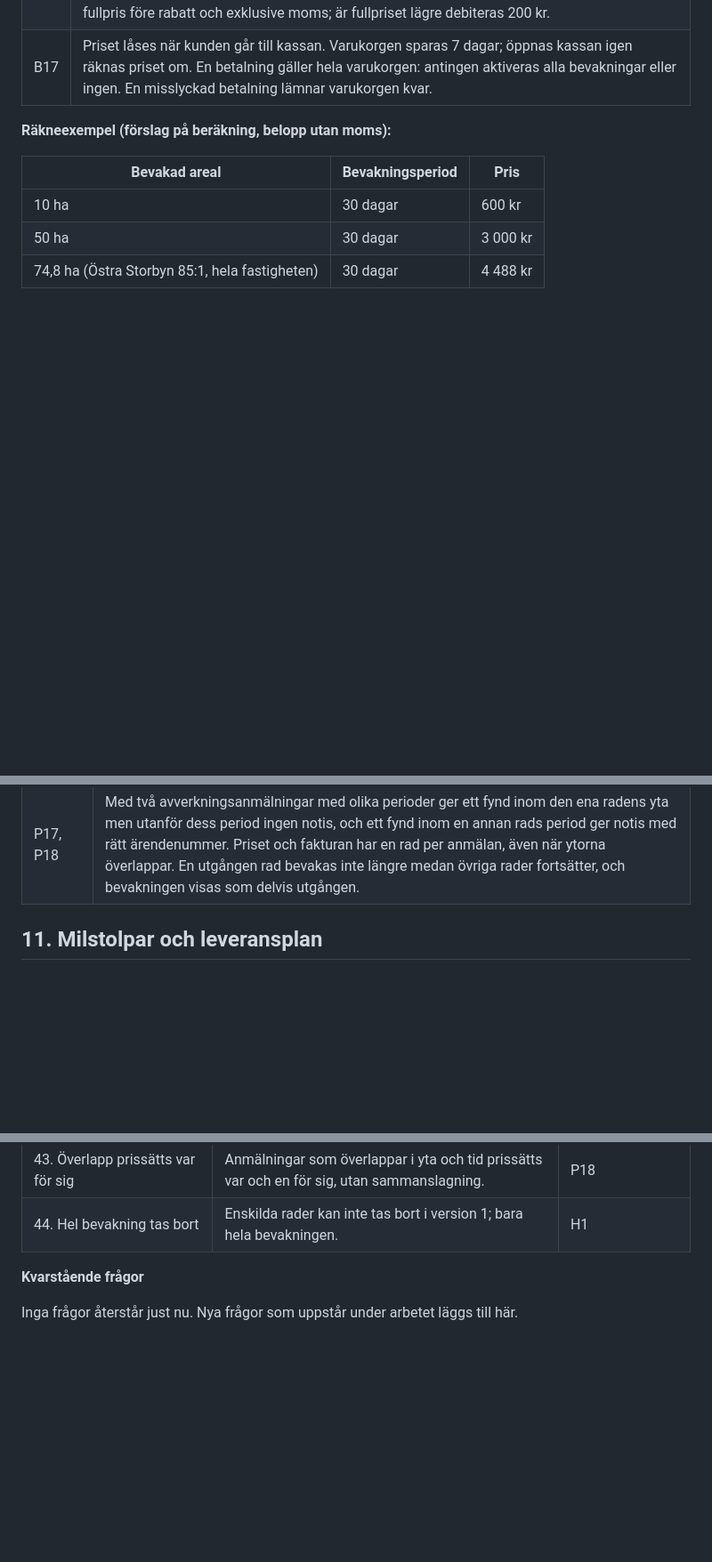
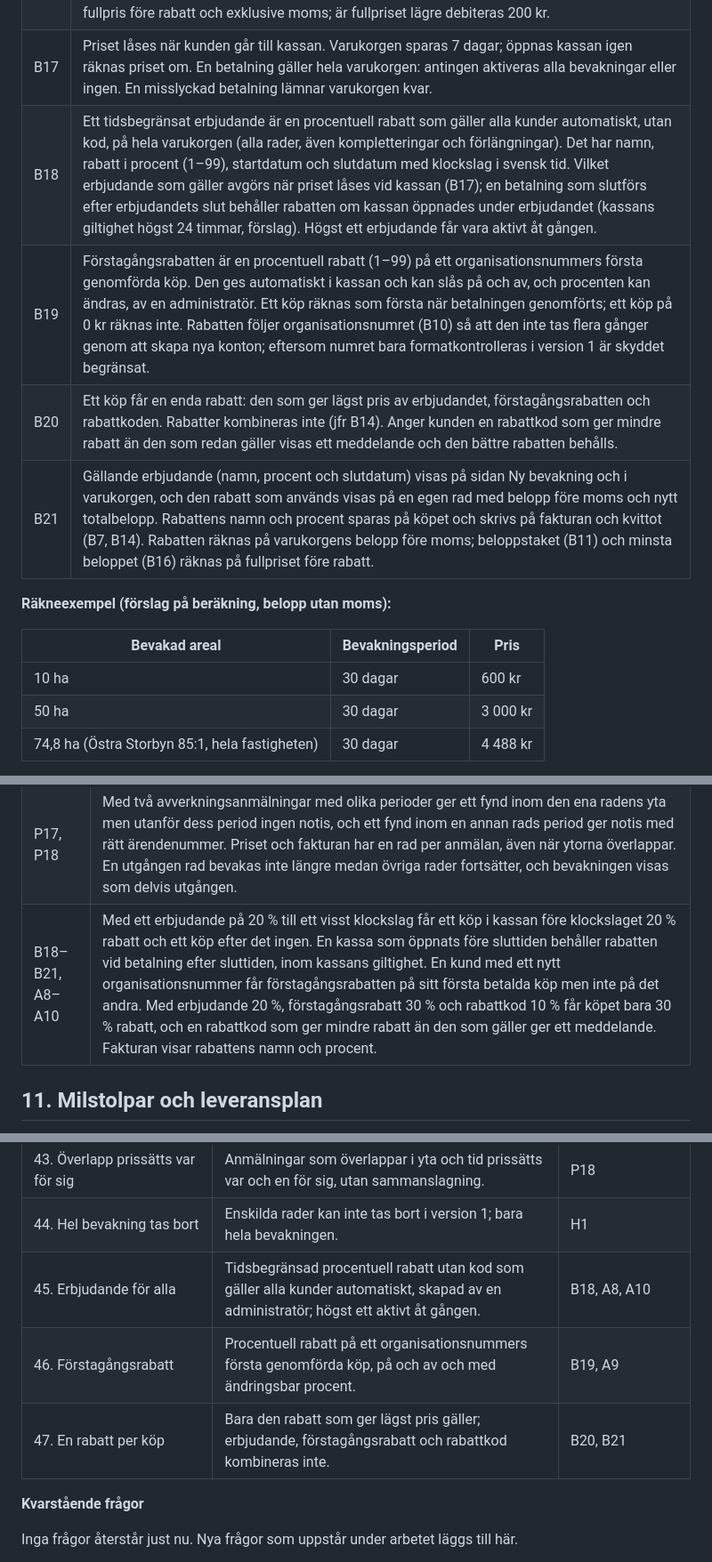
Before and after one commit to henrik-carlsson/LLVP, a Markdown page: artlarm/docs/PRD.md, 3 parts joined by grey strips. Shown at 89% size. Drawn GitHub-style; blank space fills up the shorter version.

```diff
--- a/artlarm/docs/PRD.md
+++ b/artlarm/docs/PRD.md
@@ -197,6 +200,10 @@ Kunden betalar 2 kr per hektar och dag för bevakad yta, i förskott, och priset
 | B15 | Blir totalen 0 kr (rabatt 100 %) aktiveras bevakningarna utan betalning hos Stripe (förslag). |
 | B16 | Ytan avrundas uppåt per bevakning, vid avverkningsval per rad, till närmaste 0,1 ha (aldrig nedåt) och priset räknas exakt i öre. Minsta belopp per köp är 200 kr, räknat på varukorgens fullpris före rabatt och exklusive moms; är fullpriset lägre debiteras 200 kr. |
 | B17 | Priset låses när kunden går till kassan. Varukorgen sparas 7 dagar; öppnas kassan igen räknas priset om. En betalning gäller hela varukorgen: antingen aktiveras alla bevakningar eller ingen. En misslyckad betalning lämnar varukorgen kvar. |
+| B18 | Ett tidsbegränsat erbjudande är en procentuell rabatt som gäller alla kunder automatiskt, utan kod, på hela varukorgen (alla rader, även kompletteringar och förlängningar). Det har namn, rabatt i procent (1–99), startdatum och slutdatum med klockslag i svensk tid. Vilket erbjudande som gäller avgörs när priset låses vid kassan (B17); en betalning som slutförs efter erbjudandets slut behåller rabatten om kassan öppnades under erbjudandet (kassans giltighet högst 24 timmar, förslag). Högst ett erbjudande får vara aktivt åt gången. |
+| B19 | Förstagångsrabatten är en procentuell rabatt (1–99) på ett organisationsnummers första genomförda köp. Den ges automatiskt i kassan och kan slås på och av, och procenten kan ändras, av en administratör. Ett köp räknas som första när betalningen genomförts; ett köp på 0 kr räknas inte. Rabatten följer organisationsnumret (B10) så att den inte tas flera gånger genom att skapa nya konton; eftersom numret bara formatkontrolleras i version 1 är skyddet begränsat. |
+| B20 | Ett köp får en enda rabatt: den som ger lägst pris av erbjudandet, förstagångsrabatten och rabattkoden. Rabatter kombineras inte (jfr B14). Anger kunden en rabattkod som ger mindre rabatt än den som redan gäller visas ett meddelande och den bättre rabatten behålls. |
+| B21 | Gällande erbjudande (namn, procent och slutdatum) visas på sidan Ny bevakning och i varukorgen, och den rabatt som används visas på en egen rad med belopp före moms och nytt totalbelopp. Rabattens namn och procent sparas på köpet och skrivs på fakturan och kvittot (B7, B14). Rabatten räknas på varukorgens belopp före moms; beloppstaket (B11) och minsta beloppet (B16) räknas på fullpriset före rabatt. |
 
 **Räkneexempel (förslag på beräkning, belopp utan moms):**
 
@@ -309,6 +316,7 @@ Kraven "så snart" (L1) och daglig sammanfattning kl 09:00 (S2) blir mätbara me
 | B17, H7, D11, A7 | En misslyckad betalning aktiverar ingen bevakning och lämnar varukorgen kvar. En utgången bevakning kan inte tas bort och döljs efter 12 månader. Ett källavbrott över 24 timmar ger ett mejl om försenade notiser. Ett administratörsuppslag av en kunds bevakning loggas. |
 | D12–D15 | Med ett kommando startar hela tjänsten lokalt, och ett simulerat köp av en bevakning ger en aktiv bevakning, en faktura och ett mejl i mejlfångaren. En misslyckad simulerad betalning aktiverar ingenting. Skarpa Stripe-nycklar tillsammans med simulerad betalning stoppar starten. |
 | P17, P18 | Med två avverkningsanmälningar med olika perioder ger ett fynd inom den ena radens yta men utanför dess period ingen notis, och ett fynd inom en annan rads period ger notis med rätt ärendenummer. Priset och fakturan har en rad per anmälan, även när ytorna överlappar. En utgången rad bevakas inte längre medan övriga rader fortsätter, och bevakningen visas som delvis utgången. |
+| B18–B21, A8–A10 | Med ett erbjudande på 20 % till ett visst klockslag får ett köp i kassan före klockslaget 20 % rabatt och ett köp efter det ingen. En kassa som öppnats före sluttiden behåller rabatten vid betalning efter sluttiden, inom kassans giltighet. En kund med ett nytt organisationsnummer får förstagångsrabatten på sitt första betalda köp men inte på det andra. Med erbjudande 20 %, förstagångsrabatt 30 % och rabattkod 10 % får köpet bara 30 % rabatt, och en rabattkod som ger mindre rabatt än den som gäller ger ett meddelande. Fakturan visar rabattens namn och procent. |
 
 ## 11. Milstolpar och leveransplan
 
@@ -374,6 +382,9 @@ Alla frågor har besvarats av beställaren och är inlagda i kraven.
 | 42. Egen period per avverkningsanmälan | Vid avverkningsval har varje vald anmälan egen period, yta och eget pris; bevakningen är kvar som enhet för köp och borttagning. | P3–P5, P7, P8, P11, P13–P15, P17, B2, B7, B9, B16, H3–H5 |
 | 43. Överlapp prissätts var för sig | Anmälningar som överlappar i yta och tid prissätts var och en för sig, utan sammanslagning. | P18 |
 | 44. Hel bevakning tas bort | Enskilda rader kan inte tas bort i version 1; bara hela bevakningen. | H1 |
+| 45. Erbjudande för alla | Tidsbegränsad procentuell rabatt utan kod som gäller alla kunder automatiskt, skapad av en administratör; högst ett aktivt åt gången. | B18, A8, A10 |
+| 46. Förstagångsrabatt | Procentuell rabatt på ett organisationsnummers första genomförda köp, på och av och med ändringsbar procent. | B19, A9 |
+| 47. En rabatt per köp | Bara den rabatt som ger lägst pris gäller; erbjudande, förstagångsrabatt och rabattkod kombineras inte. | B20, B21 |
 
 **Kvarstående frågor**
 
```
Also changed, not shown: other parts of artlarm/docs/PRD.md (+7 -3 lines), artlarm/CONTEXT.md (+8 -0 lines), artlarm/docs/img/skarmbild-2-ny-bevakning.png, artlarm/docs/img/skarmbild-3-varukorg.png, artlarm/docs/img/skarmbild-4-mina-bevakningar.png, artlarm/docs/img/skarmbild-6-notismejl.png.
